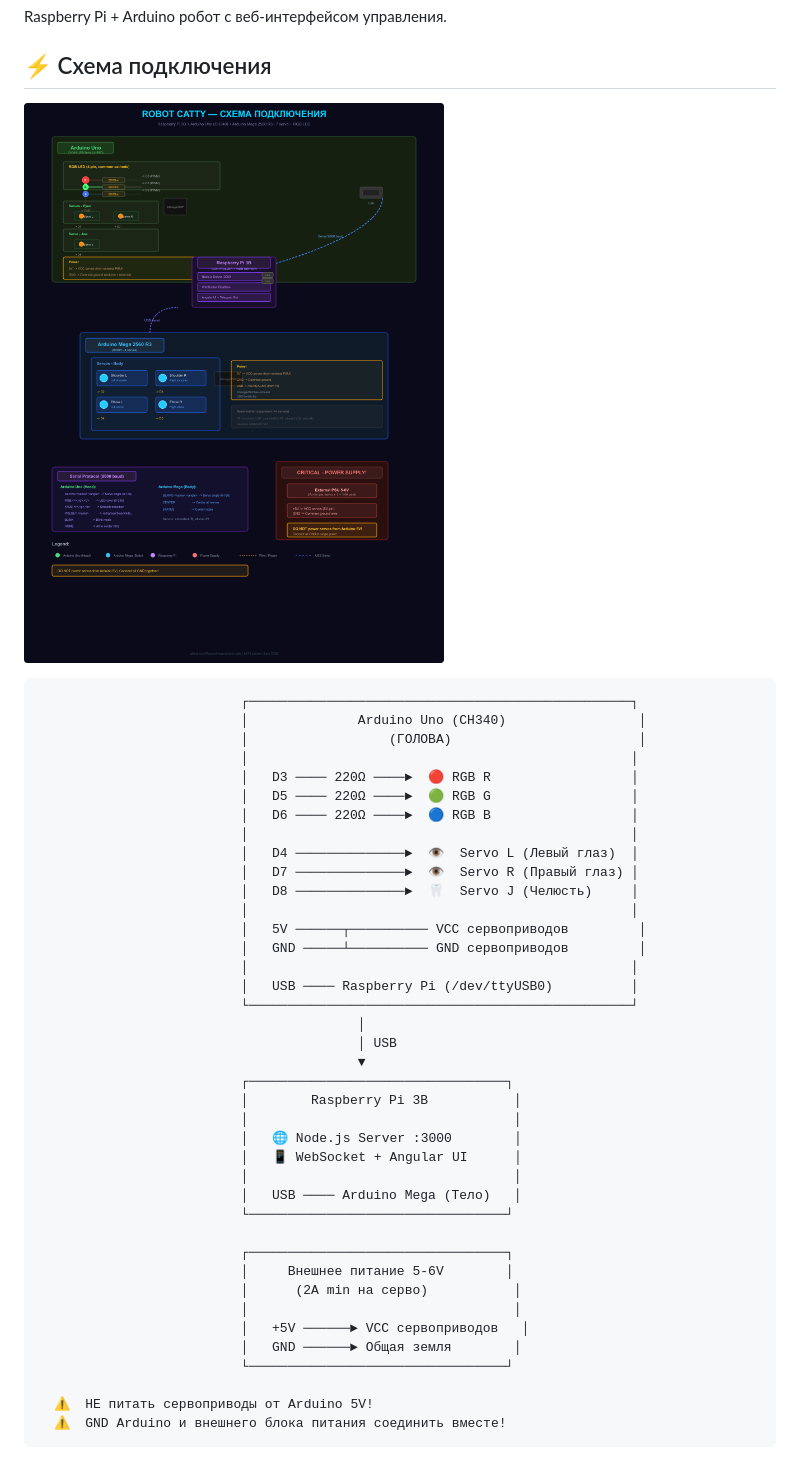
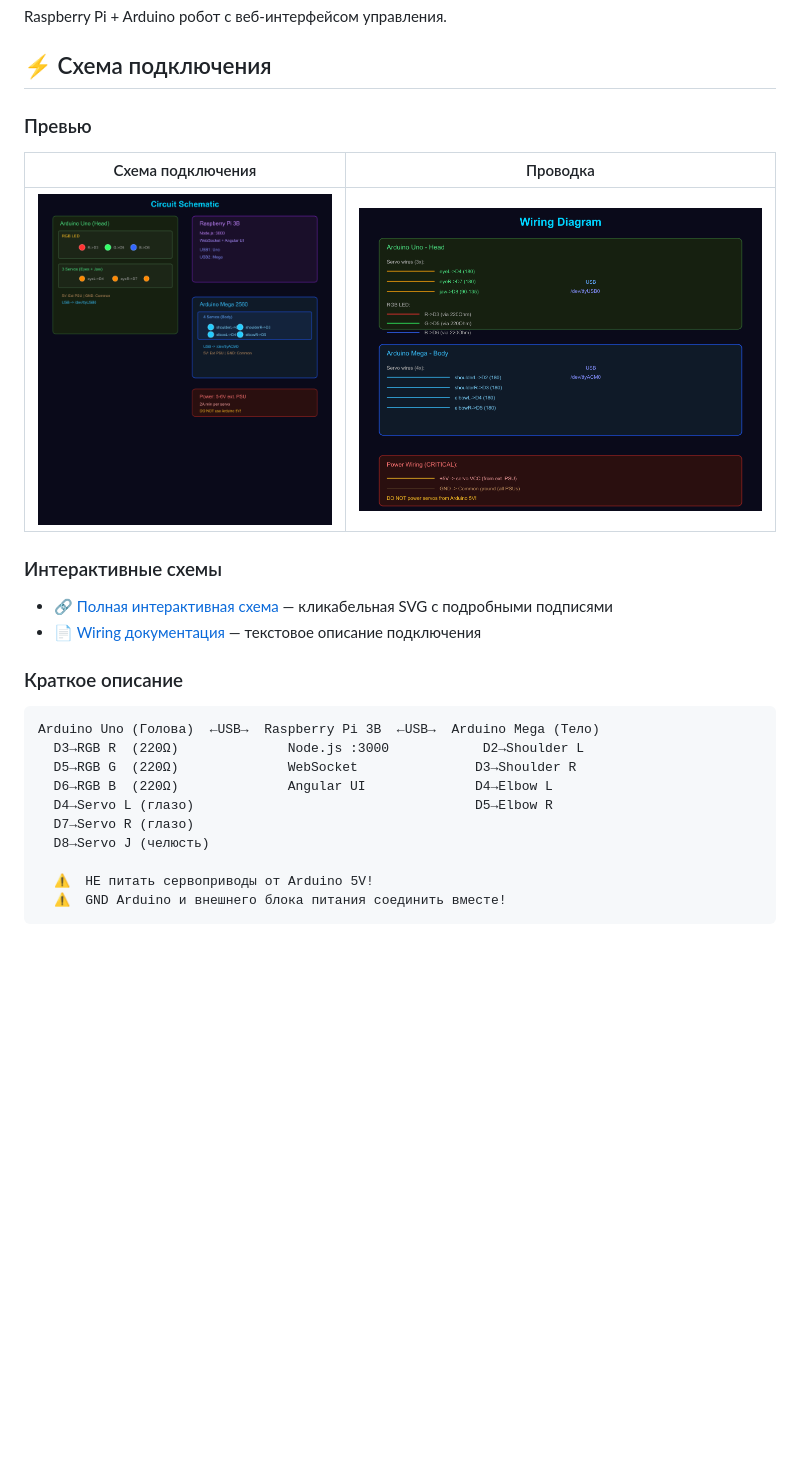
Before and after one commit to RuslanStrogov/robot-catty, a Markdown page: README.md, the part around the change printed below. Rendered like a GitHub page; pictures changed too: docs/images/circuit-schematic.png, docs/images/wiring-diagram.png (added); blank space fills up the shorter version.

````diff
--- a/README.md
+++ b/README.md
@@ -25,45 +27,27 @@ Raspberry Pi + Arduino робот с веб-интерфейсом управл
 
 ## ⚡ Схема подключения
 
-![Circuit Schematic](docs/images/circuit-schematic.png)
+### Превью
+
+| Схема подключения | Проводка |
+|:---:|:---:|
+| ![Circuit Schematic](docs/images/circuit-schematic.png) | ![Wiring Diagram](docs/images/wiring-diagram.png) |
+
+### Интерактивные схемы
+
+- 🔗 [Полная интерактивная схема](docs/robot-catty-circuit.html) — кликабельная SVG с подробными подписями
+- 📄 [Wiring документация](docs/wiring.md) — текстовое описание подключения
+
+### Краткое описание
 
 ```
-                          ┌─────────────────────────────────────────────────┐
-                          │              Arduino Uno (CH340)                 │
-                          │                  (ГОЛОВА)                        │
-                          │                                                 │
-                          │   D3 ──── 220Ω ────►  🔴 RGB R                  │
-                          │   D5 ──── 220Ω ────►  🟢 RGB G                  │
-                          │   D6 ──── 220Ω ────►  🔵 RGB B                  │
-                          │                                                 │
-                          │   D4 ──────────────►  👁️  Servo L (Левый глаз)  │
-                          │   D7 ──────────────►  👁️  Servo R (Правый глаз) │
-                          │   D8 ──────────────►  🦷  Servo J (Челюсть)     │
-                          │                                                 │
-                          │   5V ──────┬────────── VCC сервоприводов         │
-                          │   GND ─────┴────────── GND сервоприводов         │
-                          │                                                 │
-                          │   USB ──── Raspberry Pi (/dev/ttyUSB0)          │
-                          └─────────────────────────────────────────────────┘
-                                         │
-                                         │ USB
-                                         ▼
-                          ┌─────────────────────────────────┐
-                          │        Raspberry Pi 3B           │
-                          │                                  │
-                          │   🌐 Node.js Server :3000        │
-                          │   📱 WebSocket + Angular UI      │
-                          │                                  │
-                          │   USB ──── Arduino Mega (Тело)   │
-                          └─────────────────────────────────┘
-
-                          ┌─────────────────────────────────┐
-                          │     Внешнее питание 5-6V        │
-                          │      (2A min на серво)           │
-                          │                                  │
-                          │   +5V ──────► VCC сервоприводов   │
-                          │   GND ──────► Общая земля        │
-                          └─────────────────────────────────┘
+Arduino Uno (Голова)  ←USB→  Raspberry Pi 3B  ←USB→  Arduino Mega (Тело)
+  D3→RGB R  (220Ω)              Node.js :3000            D2→Shoulder L
+  D5→RGB G  (220Ω)              WebSocket               D3→Shoulder R
+  D6→RGB B  (220Ω)              Angular UI              D4→Elbow L
+  D4→Servo L (глазо)                                    D5→Elbow R
+  D7→Servo R (глазо)
+  D8→Servo J (челюсть)
 
   ⚠️  НЕ питать сервоприводы от Arduino 5V!
   ⚠️  GND Arduino и внешнего блока питания соединить вместе!
````
Also changed, not shown: other parts of README.md (+2 -0 lines), docs/interactive-schematics.md (added, +77 -0 lines), 1 other file.
